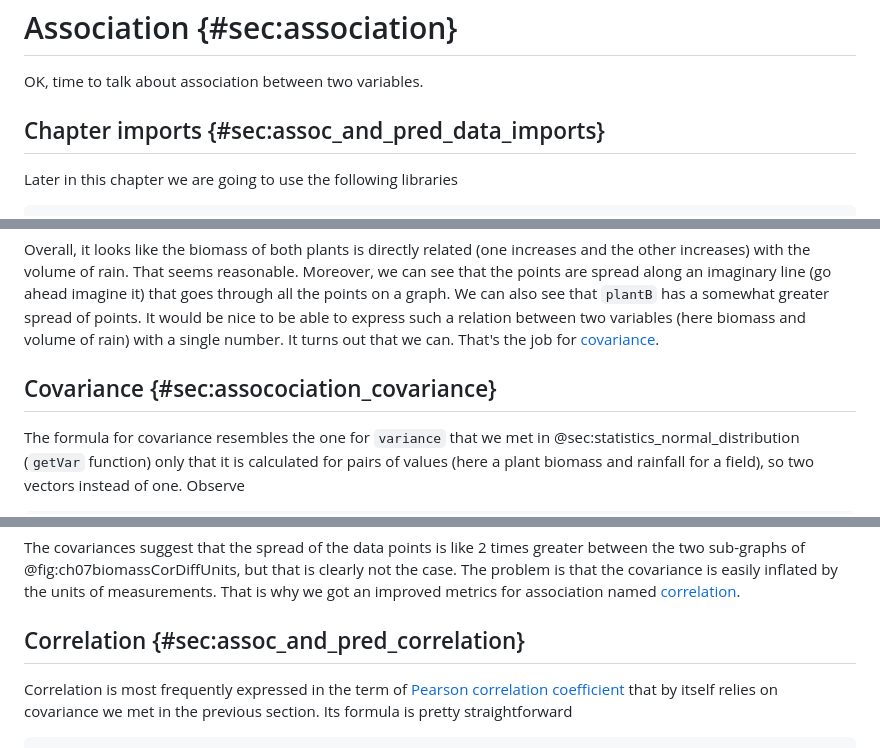
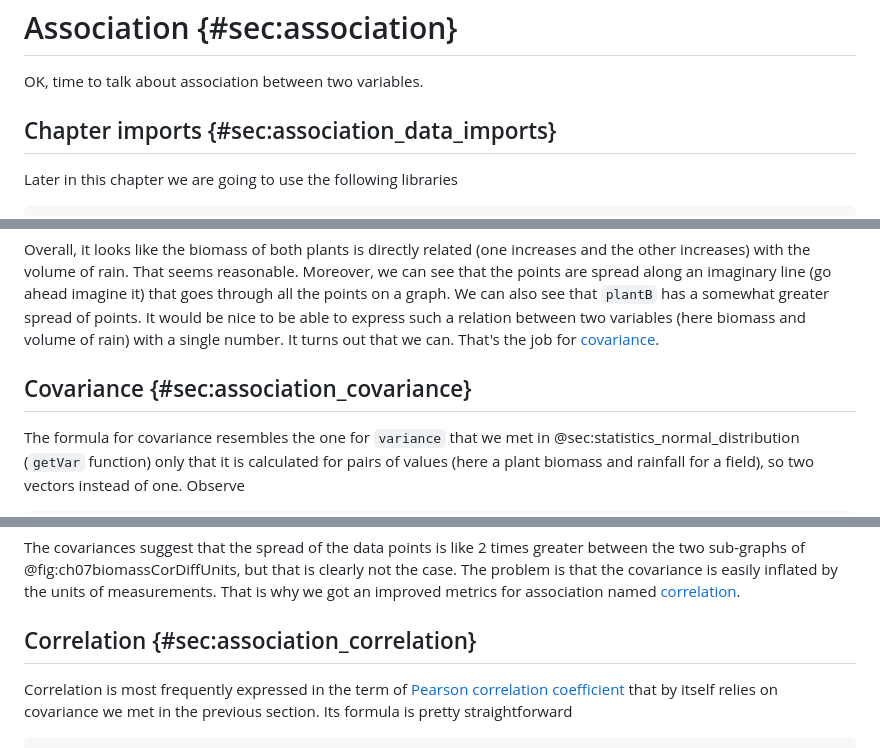
Before and after one commit to b-lukaszuk/RJ_BS_eng, a Markdown page: contents/association.md, 3 parts joined by grey strips. Rendered like a GitHub page.

Commit message:
cosmetic changes

```diff
--- a/contents/association.md
+++ b/contents/association.md
@@ -2,7 +2,7 @@
 
 OK, time to talk about association between two variables.
 
-## Chapter imports {#sec:assoc_and_pred_data_imports}
+## Chapter imports {#sec:association_data_imports}
 
 Later in this chapter we are going to use the following libraries
 
@@ -99,7 +99,7 @@ to be able to express such a relation between two variables (here biomass and
 volume of rain) with a single number. It turns out that we can. That's the job
 for [covariance](https://en.wikipedia.org/wiki/Covariance).
 
-## Covariance {#sec:assocociation_covariance}
+## Covariance {#sec:association_covariance}
 
 The formula for covariance resembles the one for `variance` that we met in
 @sec:statistics_normal_distribution (`getVar` function) only that it is
@@ -203,7 +203,7 @@ clearly not the case. The problem is that the covariance is easily inflated by
 the units of measurements. That is why we got an improved metrics for
 association named [correlation](https://en.wikipedia.org/wiki/Correlation).
 
-## Correlation {#sec:assoc_and_pred_correlation}
+## Correlation {#sec:association_correlation}
 
 Correlation is most frequently expressed in the term of [Pearson correlation
 coefficient](https://en.wikipedia.org/wiki/Pearson_correlation_coefficient) that
```
